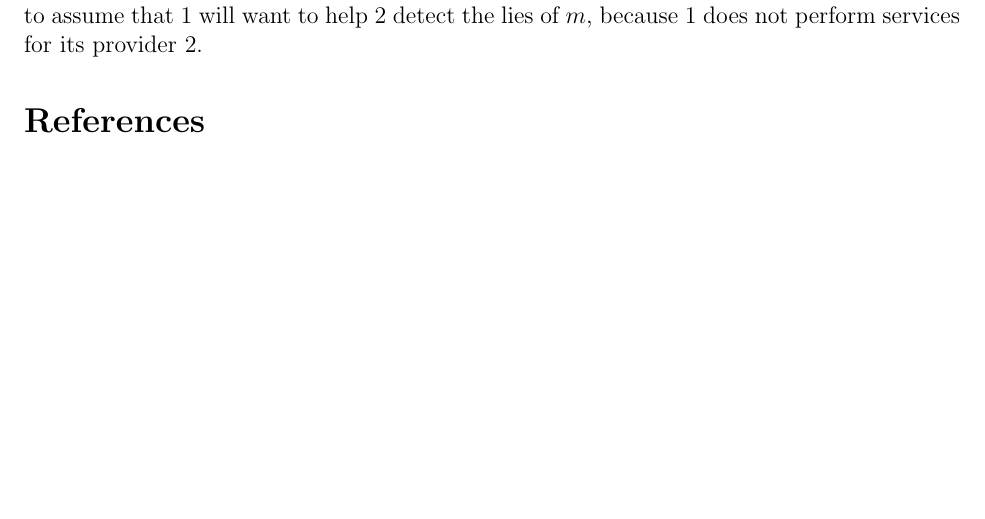
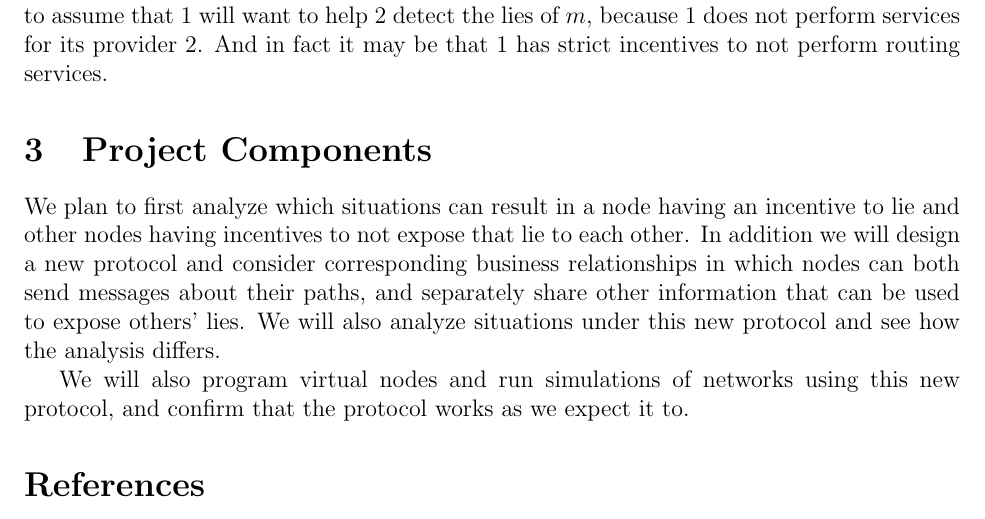
Before and after one commit to ClathomasPrime/Cs561Proj, a LaTeX paper (proj.tex): part of page 3 of 3, cut so that both start at the same text, the shorter picture padded with empty space. Compiled offline with pdfLaTeX.

Commit message:
adding programming/project components section to proposal

```diff
--- a/proj.tex
+++ b/proj.tex
@@ -142,7 +142,12 @@ claytont@princeton.edu, gbhirsch@cs.princeton.edu }
   }.
   Thus, it is not reasonable to assume that $1$ will want to help
   $2$ detect the lies of $m$, because $1$ does not perform services
-  for its provider $2$.
+  for its provider $2$. And in fact it may be that $1$ has strict incentives to not perform routing services.
+
+  \section{Project Components}
+  We plan to first analyze which situations can result in a node having an incentive to lie and other nodes having incentives to not expose that lie to each other. In addition we will design a new protocol and consider corresponding business relationships in which nodes can both send messages about their paths, and separately share other information that can be used to expose others' lies. We will also analyze situations under this new protocol and see how the analysis differs.
+
+  We will also program virtual nodes and run simulations of networks using this new protocol, and confirm that the protocol works as we expect it to.
 
 
 
```
